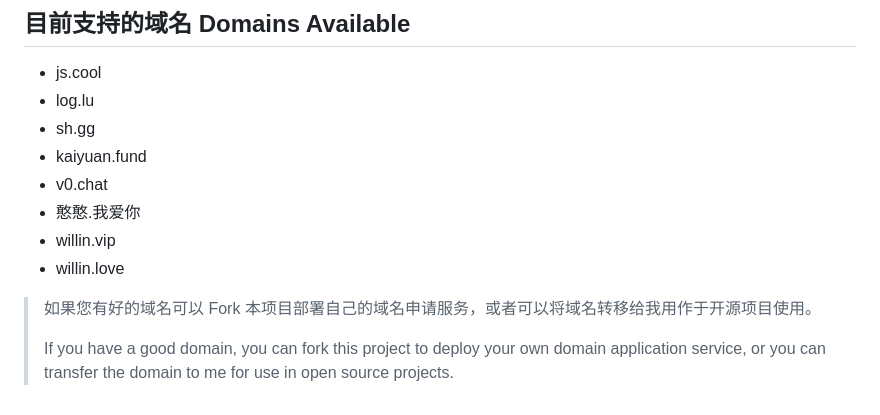
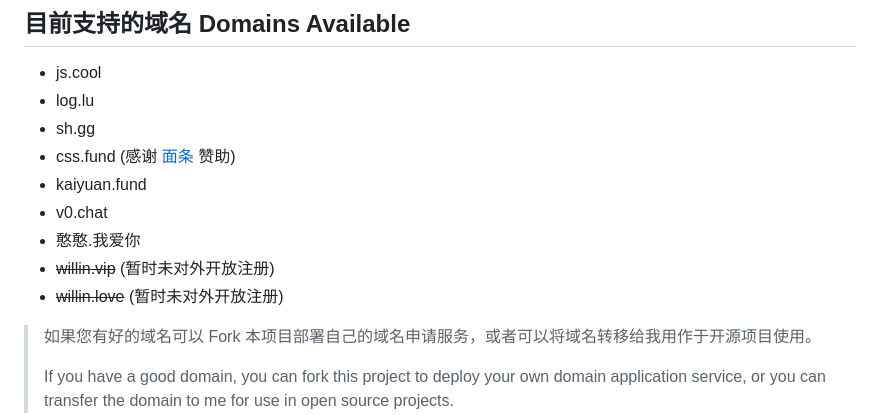
Before and after one commit to willin/domain, a Markdown page: README.md, the part around the change. Drawn GitHub-style.

Commit message:
docs: :memo: thanks ccbikai for css.fund

```diff
--- a/README.md
+++ b/README.md
@@ -11,11 +11,12 @@
 - js.cool
 - log.lu
 - sh.gg
+- css.fund (感谢 [面条](https://mt.ci/) 赞助)
 - kaiyuan.fund
 - v0.chat
 - 憨憨.我爱你
-- willin.vip
-- willin.love
+- ~~willin.vip~~ (暂时未对外开放注册)
+- ~~willin.love~~ (暂时未对外开放注册)
 
 > 如果您有好的域名可以 Fork 本项目部署自己的域名申请服务，或者可以将域名转移给我用作于开源项目使用。
 >
```
